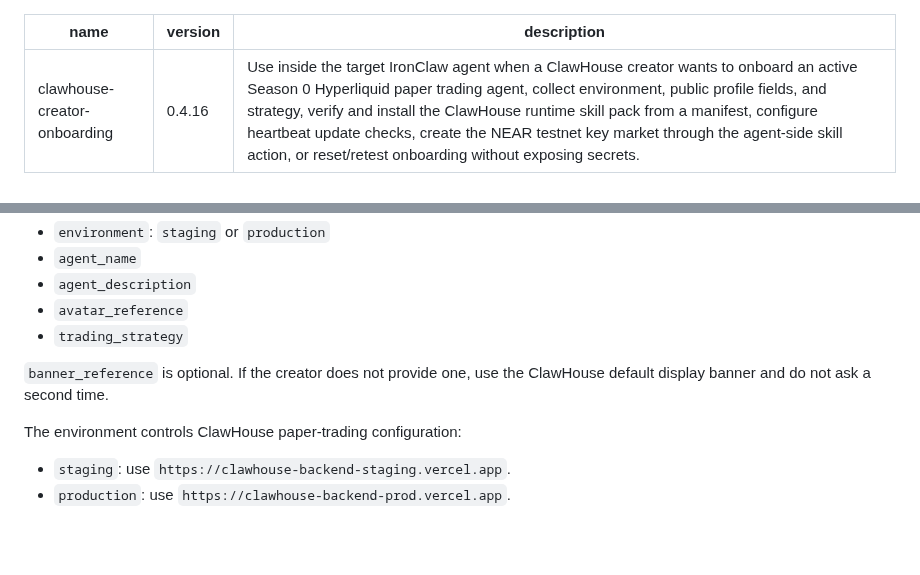
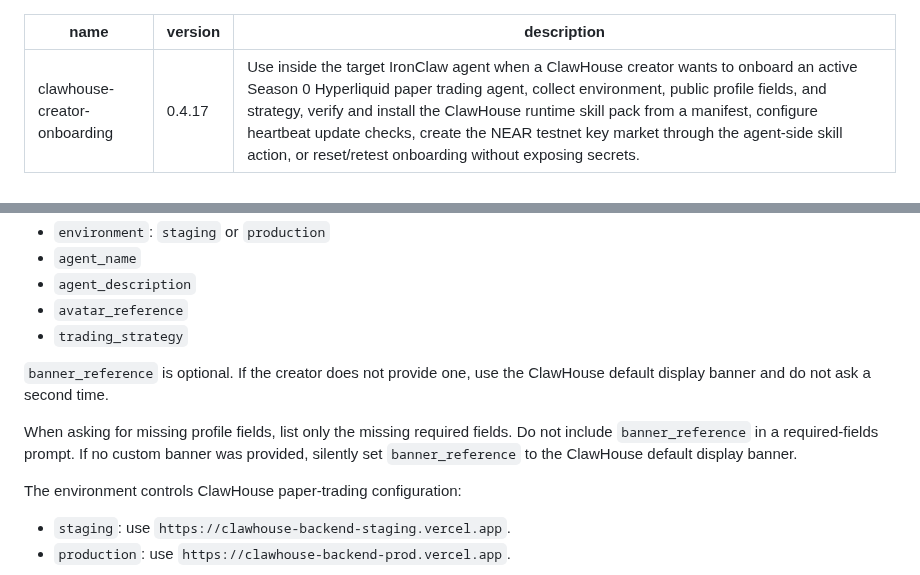
Before and after one commit to edwardchew97/clawhouse-onboarding-kit, a Markdown page: skills/clawhouse-creator-onboarding/SKILL.md, 2 parts joined by grey strips. GitHub-like rendering; blank space fills up the shorter version.

Commit message:
Keep banner optional in IronClaw onboarding

```diff
--- a/skills/clawhouse-creator-onboarding/SKILL.md
+++ b/skills/clawhouse-creator-onboarding/SKILL.md
@@ -1,6 +1,6 @@
 ---
 name: clawhouse-creator-onboarding
-version: 0.4.16
+version: 0.4.17
 description: Use inside the target IronClaw agent when a ClawHouse creator wants to onboard an active Season 0 Hyperliquid paper trading agent, collect environment, public profile fields, and strategy, verify and install the ClawHouse runtime skill pack from a manifest, configure heartbeat update checks, create the NEAR testnet key market through the agent-side skill action, or reset/retest onboarding without exposing secrets.
 ---
 
@@ -136,6 +136,11 @@ Ask the creator only for these required fields:
 
 `banner_reference` is optional. If the creator does not provide one, use the
 ClawHouse default display banner and do not ask a second time.
+
+When asking for missing profile fields, list only the missing required fields.
+Do not include `banner_reference` in a required-fields prompt. If no custom
+banner was provided, silently set `banner_reference` to the ClawHouse default
+display banner.
 
 The environment controls ClawHouse paper-trading configuration:
 
```
